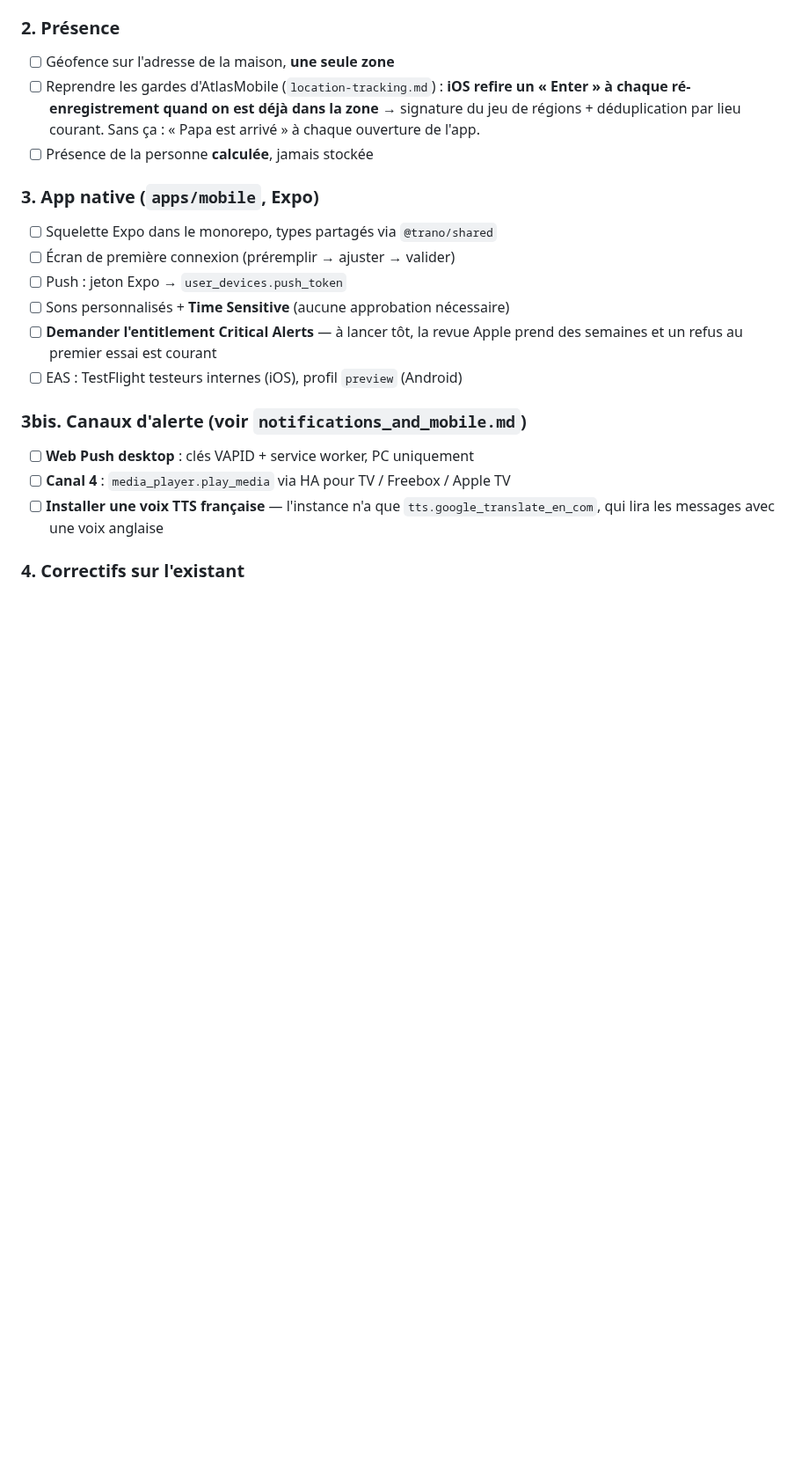
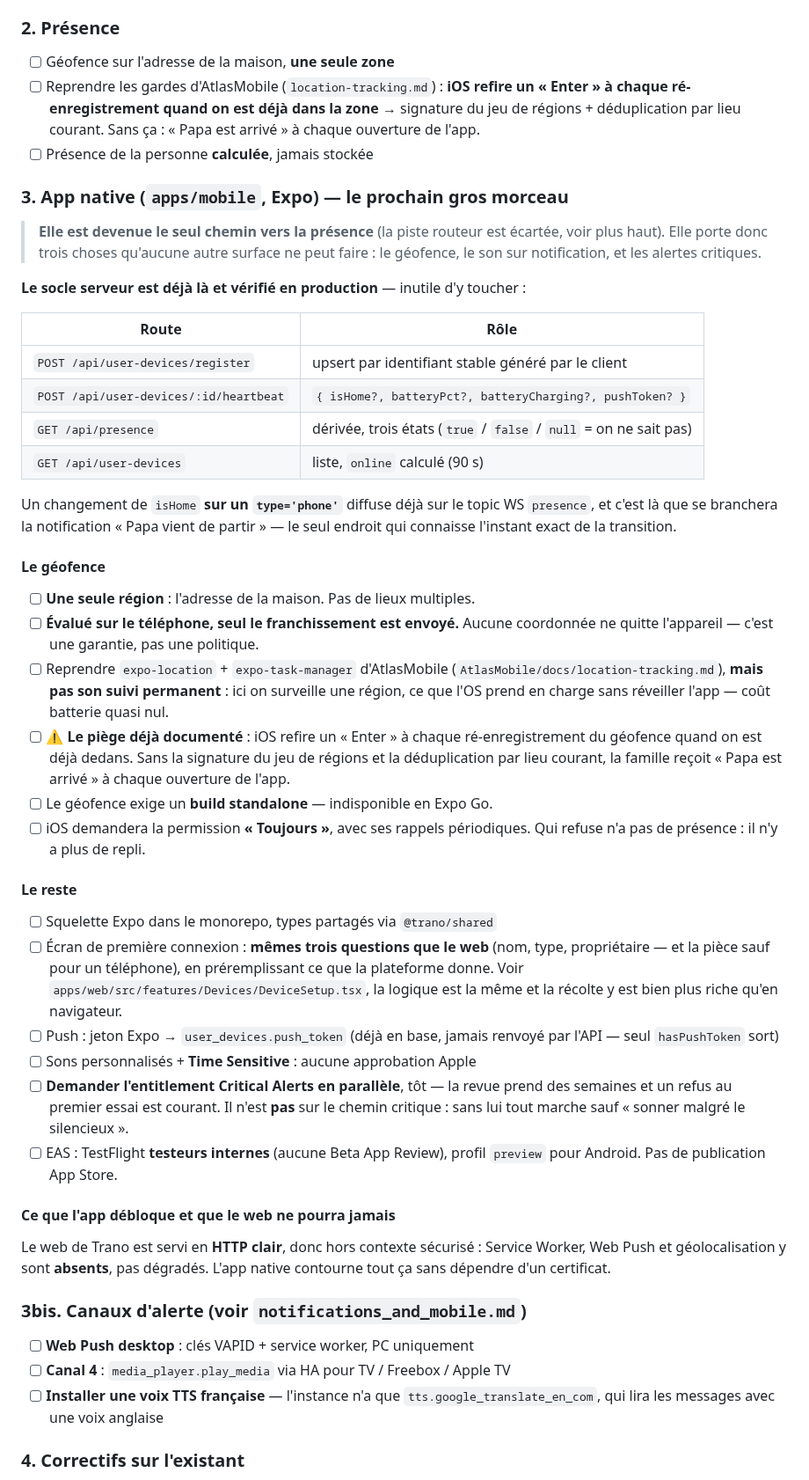
Before and after one commit to Walson-A/Trano, a Markdown page: docs/plans/2026-08-14-modele-donnees-famille.md, the part around the change. Shown at 88% size. Rendered like a GitHub page; blank space fills up the shorter version.

Commit message:
docs(plans): consolider tout ce qui a ete decide sur l'app native
Avant compactage de la conversation : ce qui vivait dans les echanges est
maintenant dans le depot.

Rassemble en un endroit : les quatre routes serveur deja livrees et verifiees,
le fait que le geofence soit evalue sur le telephone (seul le franchissement
part), la reprise ciblee d'AtlasMobile -- surveillance d'UNE region, pas son
suivi permanent -- et le piege du "Enter" refire par iOS, le build standalone
obligatoire, la permission "Toujours" sans repli possible depuis l'abandon de
la piste routeur, et le point d'accroche de la notification de depart.

Rappelle aussi pourquoi le web ne remplacera jamais l'app : servi en HTTP
clair, il n'a ni Service Worker, ni Web Push, ni geolocalisation -- absents,
pas degrades.

Co-Authored-By: Claude Opus 5 <noreply@anthropic.com>

```diff
--- a/docs/plans/2026-08-14-modele-donnees-famille.md
+++ b/docs/plans/2026-08-14-modele-donnees-famille.md
@@ -315,15 +315,65 @@ les 5 profils et les 11 pièces de la famille. Or, relevé le 2026-08-14 :
       à chaque ouverture de l'app.
 - [ ] Présence de la personne **calculée**, jamais stockée
 
-### 3. App native (`apps/mobile`, Expo)
+### 3. App native (`apps/mobile`, Expo) — **le prochain gros morceau**
+
+> **Elle est devenue le seul chemin vers la présence** (la piste routeur est
+> écartée, voir plus haut). Elle porte donc trois choses qu'aucune autre surface
+> ne peut faire : le géofence, le son sur notification, et les alertes critiques.
+
+**Le socle serveur est déjà là et vérifié en production** — inutile d'y toucher :
+
+| Route | Rôle |
+|---|---|
+| `POST /api/user-devices/register` | upsert par identifiant stable généré par le client |
+| `POST /api/user-devices/:id/heartbeat` | `{ isHome?, batteryPct?, batteryCharging?, pushToken? }` |
+| `GET /api/presence` | dérivée, trois états (`true` / `false` / `null` = on ne sait pas) |
+| `GET /api/user-devices` | liste, `online` calculé (90 s) |
+
+Un changement de `isHome` **sur un `type='phone'`** diffuse déjà sur le topic WS
+`presence`, et c'est là que se branchera la notification « Papa vient de
+partir » — le seul endroit qui connaisse l'instant exact de la transition.
+
+#### Le géofence
+
+- [ ] **Une seule région** : l'adresse de la maison. Pas de lieux multiples.
+- [ ] **Évalué sur le téléphone, seul le franchissement est envoyé.** Aucune
+      coordonnée ne quitte l'appareil — c'est une garantie, pas une politique.
+- [ ] Reprendre `expo-location` + `expo-task-manager` d'AtlasMobile
+      (`AtlasMobile/docs/location-tracking.md`), **mais pas son suivi permanent** :
+      ici on surveille une région, ce que l'OS prend en charge sans réveiller
+      l'app — coût batterie quasi nul.
+- [ ] ⚠️ **Le piège déjà documenté** : iOS refire un « Enter » à chaque
+      ré-enregistrement du géofence quand on est déjà dedans. Sans la signature
+      du jeu de régions et la déduplication par lieu courant, la famille reçoit
+      « Papa est arrivé » à chaque ouverture de l'app.
+- [ ] Le géofence exige un **build standalone** — indisponible en Expo Go.
+- [ ] iOS demandera la permission **« Toujours »**, avec ses rappels
+      périodiques. Qui refuse n'a pas de présence : il n'y a plus de repli.
+
+#### Le reste
 
 - [ ] Squelette Expo dans le monorepo, types partagés via `@trano/shared`
-- [ ] Écran de première connexion (préremplir → ajuster → valider)
-- [ ] Push : jeton Expo → `user_devices.push_token`
-- [ ] Sons personnalisés + **Time Sensitive** (aucune approbation nécessaire)
-- [ ] **Demander l'entitlement Critical Alerts** — à lancer tôt, la revue Apple
-      prend des semaines et un refus au premier essai est courant
-- [ ] EAS : TestFlight testeurs internes (iOS), profil `preview` (Android)
+- [ ] Écran de première connexion : **mêmes trois questions que le web**
+      (nom, type, propriétaire — et la pièce sauf pour un téléphone), en
+      préremplissant ce que la plateforme donne. Voir
+      `apps/web/src/features/Devices/DeviceSetup.tsx`, la logique est la même
+      et la récolte y est bien plus riche qu'en navigateur.
+- [ ] Push : jeton Expo → `user_devices.push_token` (déjà en base, jamais
+      renvoyé par l'API — seul `hasPushToken` sort)
+- [ ] Sons personnalisés + **Time Sensitive** : aucune approbation Apple
+- [ ] **Demander l'entitlement Critical Alerts en parallèle**, tôt — la revue
+      prend des semaines et un refus au premier essai est courant. Il n'est
+      **pas** sur le chemin critique : sans lui tout marche sauf « sonner malgré
+      le silencieux ».
+- [ ] EAS : TestFlight **testeurs internes** (aucune Beta App Review), profil
+      `preview` pour Android. Pas de publication App Store.
+
+#### Ce que l'app débloque et que le web ne pourra jamais
+
+Le web de Trano est servi en **HTTP clair**, donc hors contexte sécurisé :
+Service Worker, Web Push et géolocalisation y sont **absents**, pas dégradés.
+L'app native contourne tout ça sans dépendre d'un certificat.
 
 ### 3bis. Canaux d'alerte (voir `notifications_and_mobile.md`)
 
```
